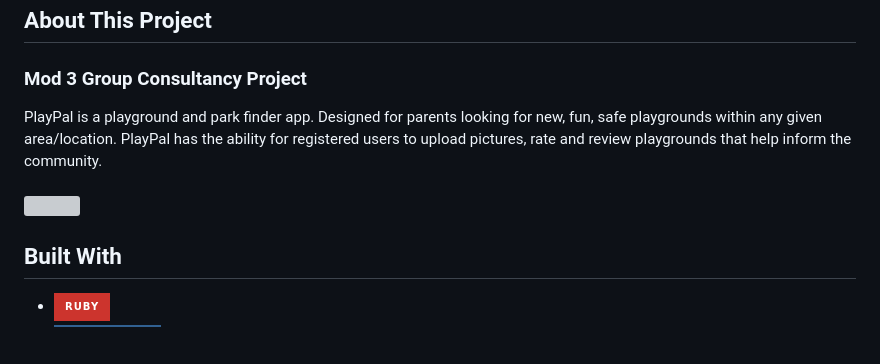
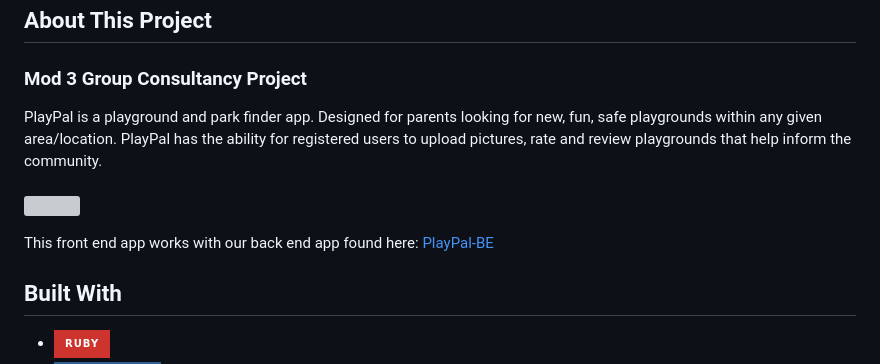
Before and after one commit to CrowRising/PlayPal-FE, a Markdown page: README.md, the part around the change. Rendered like a GitHub page; badges without logos; blank space fills up the shorter version; grey boxes are pictures that could not be loaded.

```diff
--- a/README.md
+++ b/README.md
@@ -7,8 +7,11 @@
 
 ## About This Project
 ### Mod 3 Group Consultancy Project
-PlayPal is a playground and park finder app. Designed for parents looking for new, fun, safe playgrounds within any given area/location. PlayPal has the ability for registered users to upload pictures, rate and review playgrounds that help inform the community.<br><br>
+PlayPal is a playground and park finder app. Designed for parents looking for new, fun, safe playgrounds within any given area/location. PlayPal has the ability for registered users to upload pictures, rate and review playgrounds that help inform the community.
+<br><br>
                                                   <img src="https://www.miracle-recreation.com/content/uploads/2018/11/Image-Header_Park.jpg.webp" width="600" height="400">
+
+ This front end app works with our back end app found here: [PlayPal-BE](https://github.com/CrowRising/PlayPal-BE)
 
 ## Built With
 * ![Ruby](https://img.shields.io/badge/ruby-%23CC342D.svg?style=for-the-badge&logo=ruby&logoColor=white)
```
